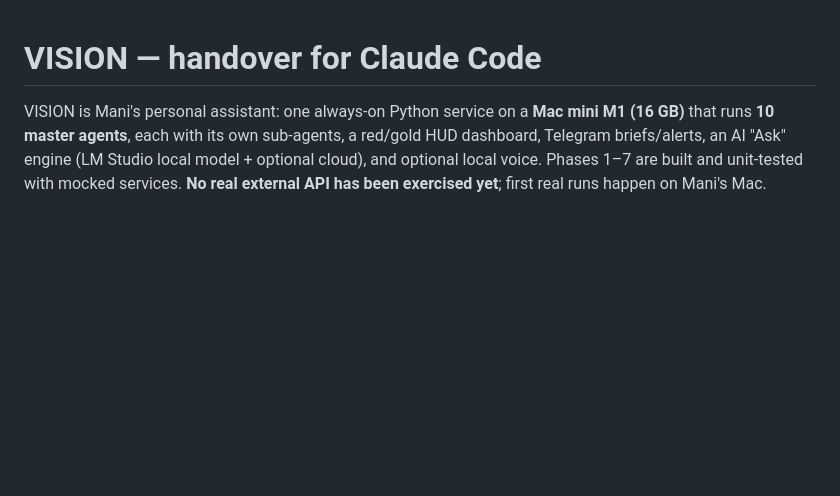
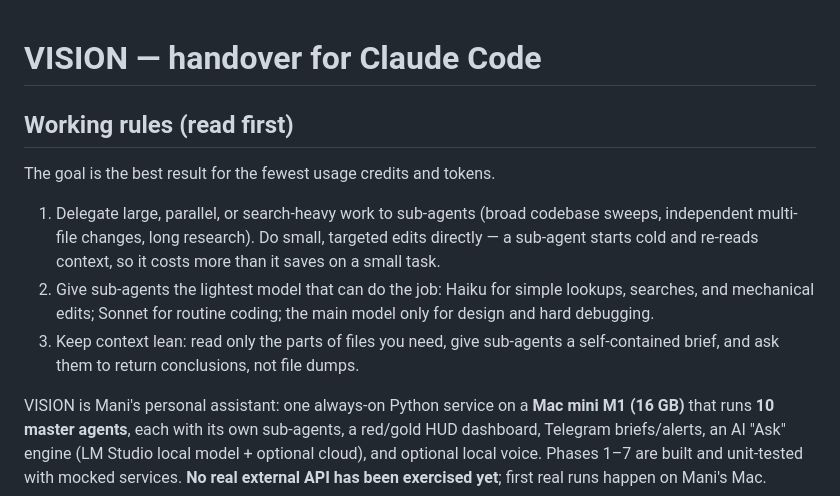
Before and after one commit to code-manigopal/vision, a Markdown page: CLAUDE.md, the part around the change. GitHub-like rendering; blank space fills up the shorter version.

Commit message:
CLAUDE.md: add working rules for sub-agent delegation and model choice
Co-Authored-By: Claude Opus 5.5 <noreply@anthropic.com>

```diff
--- a/CLAUDE.md
+++ b/CLAUDE.md
@@ -1,4 +1,14 @@
 # VISION — handover for Claude Code
+
+## Working rules (read first)
+The goal is the best result for the fewest usage credits and tokens.
+1. Delegate large, parallel, or search-heavy work to sub-agents (broad codebase sweeps, independent
+   multi-file changes, long research). Do small, targeted edits directly — a sub-agent starts cold and
+   re-reads context, so it costs more than it saves on a small task.
+2. Give sub-agents the lightest model that can do the job: Haiku for simple lookups, searches, and
+   mechanical edits; Sonnet for routine coding; the main model only for design and hard debugging.
+3. Keep context lean: read only the parts of files you need, give sub-agents a self-contained brief,
+   and ask them to return conclusions, not file dumps.
 
 VISION is Mani's personal assistant: one always-on Python service on a **Mac mini M1 (16 GB)** that runs
 **10 master agents**, each with its own sub-agents, a red/gold HUD dashboard, Telegram briefs/alerts,
```
